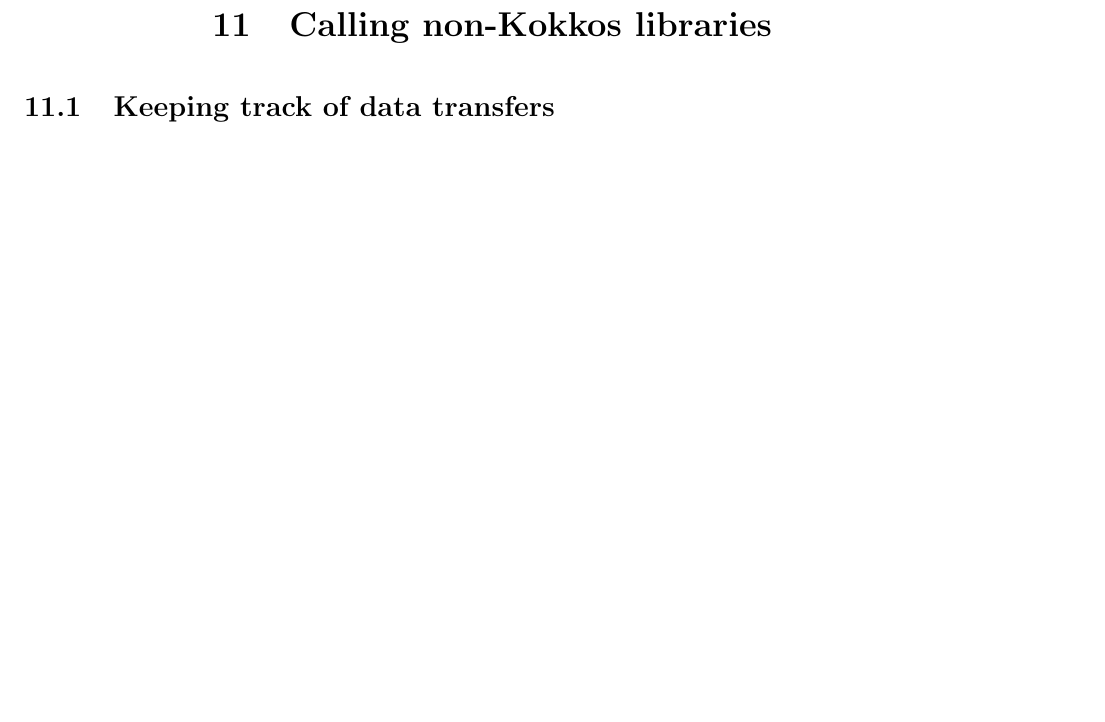
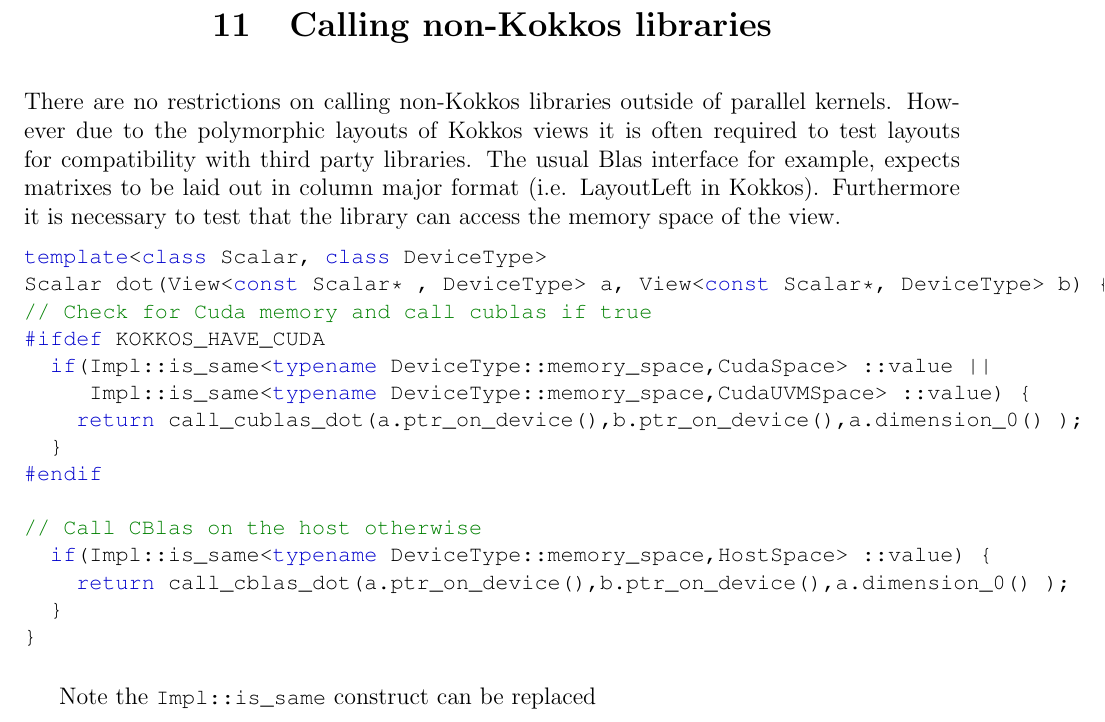
Before and after one commit to kokkos/ProgrammingGuide, a LaTeX thesis (Kokkos_PG.tex, which reads Kokkos_PG_LegacyCodeIntegration.tex): part of page 64 of 68 before the commit and part of page 65 of 70 after it, cut so that both start at the same text, the shorter picture padded with empty space. Compiled offline with pdfLaTeX.

Commit message:
More updates to LegacyCodeIntegration

```diff
--- a/Kokkos_PG_LegacyCodeIntegration.tex
+++ b/Kokkos_PG_LegacyCodeIntegration.tex
@@ -252,3 +269,28 @@
 \section{Calling non-Kokkos libraries}
 
-\subsection{Keeping track of data transfers}
+There are no restrictions on calling non-Kokkos libraries outside of parallel kernels.
+However due to the polymorphic layouts of Kokkos views it is often required to test
+layouts for compatibility with third party libraries. The usual Blas interface for example,
+expects matrixes to be laid out in column major format (i.e. LayoutLeft in Kokkos).
+Furthermore it is necessary to test that the library can access the memory space
+of the view.
+
+\begin{lstlisting}
+template<class Scalar, class DeviceType>
+Scalar dot(View<const Scalar* , DeviceType> a, View<const Scalar*, DeviceType> b) {
+// Check for Cuda memory and call cublas if true
+#ifdef KOKKOS_HAVE_CUDA
+  if(Impl::is_same<typename DeviceType::memory_space,CudaSpace> ::value ||
+     Impl::is_same<typename DeviceType::memory_space,CudaUVMSpace> ::value) {
+    return call_cublas_dot(a.ptr_on_device(),b.ptr_on_device(),a.dimension_0() );
+  }
+#endif
+
+// Call CBlas on the host otherwise
+  if(Impl::is_same<typename DeviceType::memory_space,HostSpace> ::value) {
+    return call_cblas_dot(a.ptr_on_device(),b.ptr_on_device(),a.dimension_0() );
+  }
+}
+\end{lstlisting}
+
+Note the \lstinline|Impl::is_same| construct can be replaced
```
Also changed, not shown: Kokkos_PG_LegacyCodeIntegration.tex (17 more changed lines).
